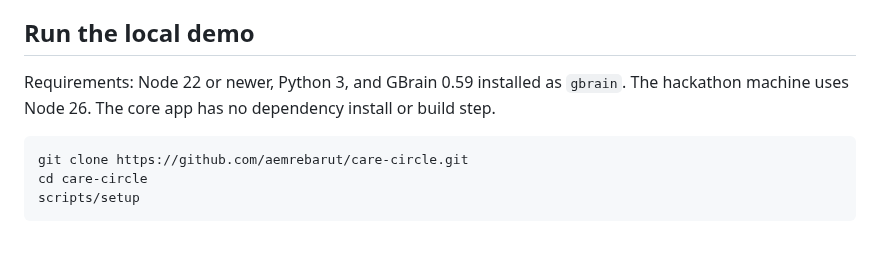
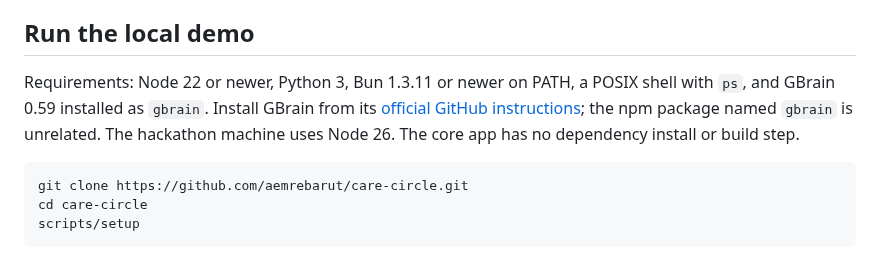
Before and after one commit to aemrebarut/care-circle, a Markdown page: README.md, the part around the change. Drawn GitHub-style.

Commit message:
cc-lead: document complete local runtime prerequisites

````diff
--- a/README.md
+++ b/README.md
@@ -12,7 +12,7 @@ Built from scratch during the Own Your Intelligence Hackathon on September 27, 2
 
 ## Run the local demo
 
-Requirements: Node 22 or newer, Python 3, and GBrain 0.59 installed as `gbrain`. The hackathon machine uses Node 26. The core app has no dependency install or build step.
+Requirements: Node 22 or newer, Python 3, Bun 1.3.11 or newer on PATH, a POSIX shell with `ps`, and GBrain 0.59 installed as `gbrain`. Install GBrain from its [official GitHub instructions](https://github.com/garrytan/gbrain#install); the npm package named `gbrain` is unrelated. The hackathon machine uses Node 26. The core app has no dependency install or build step.
 
 ```sh
 git clone https://github.com/aemrebarut/care-circle.git
````
